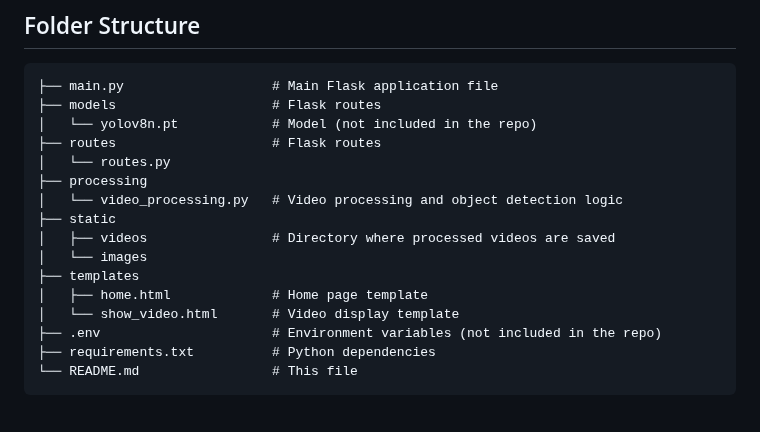
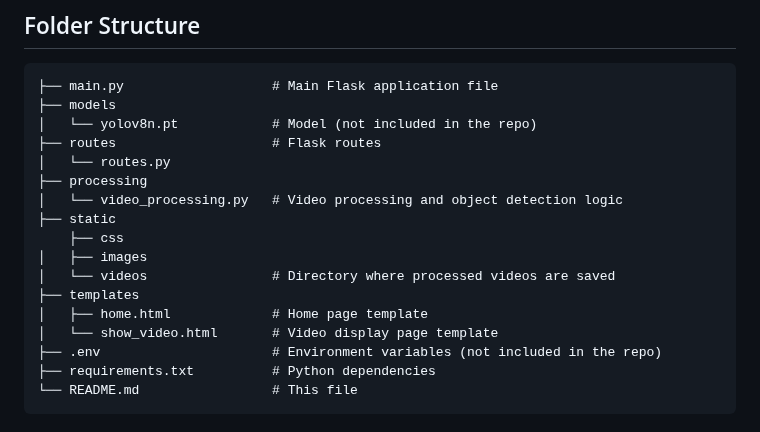
Before and after one commit to sgomezp/objects-detector, a Markdown page: Readme.md, the part around the change. Drawn GitHub-style.

Commit message:
docs: Update Readme file

````diff
--- a/Readme.md
+++ b/Readme.md
@@ -107,18 +107,19 @@ format': 'bestvideo[height<=480][fps<=30]/best[height<=480][fps<=30]'
 ## Folder Structure
 ```plaintext
 ├── main.py                   # Main Flask application file
-├── models                    # Flask routes
+├── models
 │   └── yolov8n.pt            # Model (not included in the repo)
 ├── routes                    # Flask routes
 │   └── routes.py
 ├── processing
 │   └── video_processing.py   # Video processing and object detection logic
 ├── static
-│   ├── videos                # Directory where processed videos are saved
-│   └── images
+    ├── css
+│   ├── images
+│   └── videos                # Directory where processed videos are saved
 ├── templates
 │   ├── home.html             # Home page template
-│   └── show_video.html       # Video display template
+│   └── show_video.html       # Video display page template
 ├── .env                      # Environment variables (not included in the repo)
 ├── requirements.txt          # Python dependencies
 └── README.md                 # This file
````
